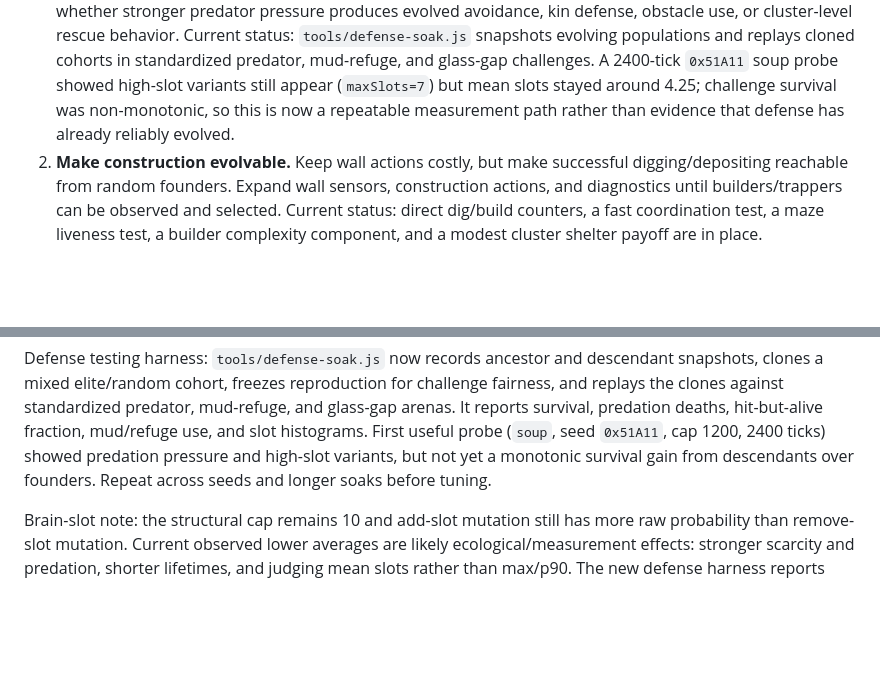
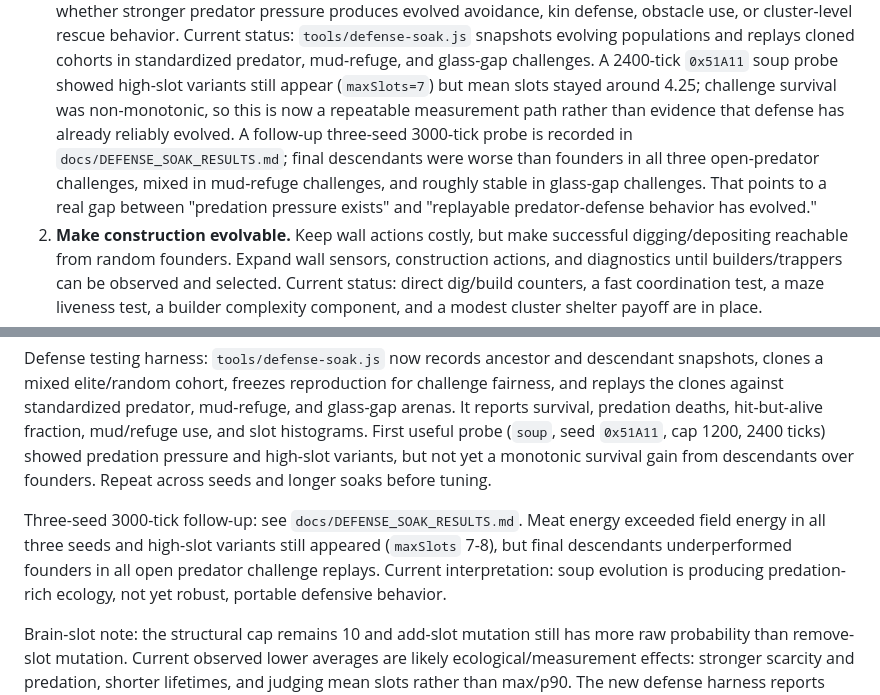
Before and after one commit to fpidot/primordia, a Markdown page: ROADMAP.md, 2 parts joined by grey strips. Rendered like a GitHub page; blank space fills up the shorter version.

Commit message:
Record defense soak findings

```diff
--- a/ROADMAP.md
+++ b/ROADMAP.md
@@ -141,7 +141,12 @@ making the browser unusable.
    challenges. A 2400-tick `0x51A11` soup probe showed high-slot variants still
    appear (`maxSlots=7`) but mean slots stayed around 4.25; challenge survival
    was non-monotonic, so this is now a repeatable measurement path rather than
-   evidence that defense has already reliably evolved.
+   evidence that defense has already reliably evolved. A follow-up three-seed
+   3000-tick probe is recorded in `docs/DEFENSE_SOAK_RESULTS.md`; final
+   descendants were worse than founders in all three open-predator challenges,
+   mixed in mud-refuge challenges, and roughly stable in glass-gap challenges.
+   That points to a real gap between "predation pressure exists" and "replayable
+   predator-defense behavior has evolved."
 2. **Make construction evolvable.**
    Keep wall actions costly, but make successful digging/depositing reachable
    from random founders. Expand wall sensors, construction actions, and
@@ -582,6 +587,12 @@ hit-but-alive fraction, mud/refuge use, and slot histograms. First useful probe
 high-slot variants, but not yet a monotonic survival gain from descendants over
 founders. Repeat across seeds and longer soaks before tuning.
 
+Three-seed 3000-tick follow-up: see `docs/DEFENSE_SOAK_RESULTS.md`. Meat energy
+exceeded field energy in all three seeds and high-slot variants still appeared
+(`maxSlots` 7-8), but final descendants underperformed founders in all open
+predator challenge replays. Current interpretation: soup evolution is producing
+predation-rich ecology, not yet robust, portable defensive behavior.
+
 Brain-slot note: the structural cap remains 10 and add-slot mutation still has
 more raw probability than remove-slot mutation. Current observed lower averages
 are likely ecological/measurement effects: stronger scarcity and predation,
```
Also changed, not shown: CODEX_HANDOFF.md (+9 -0 lines), docs/DEFENSE_SOAK_RESULTS.md (added, +77 -0 lines).
